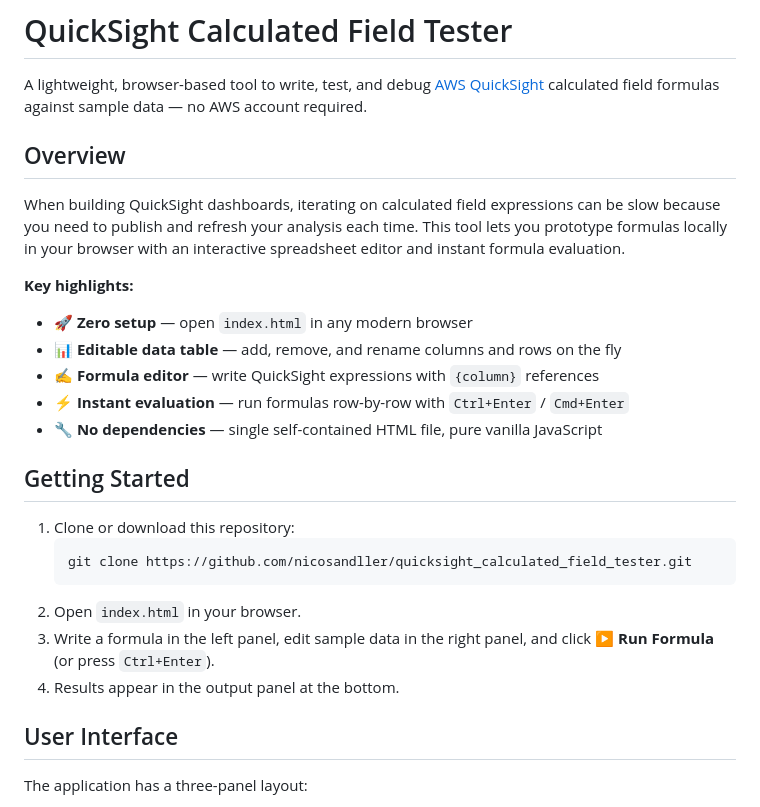
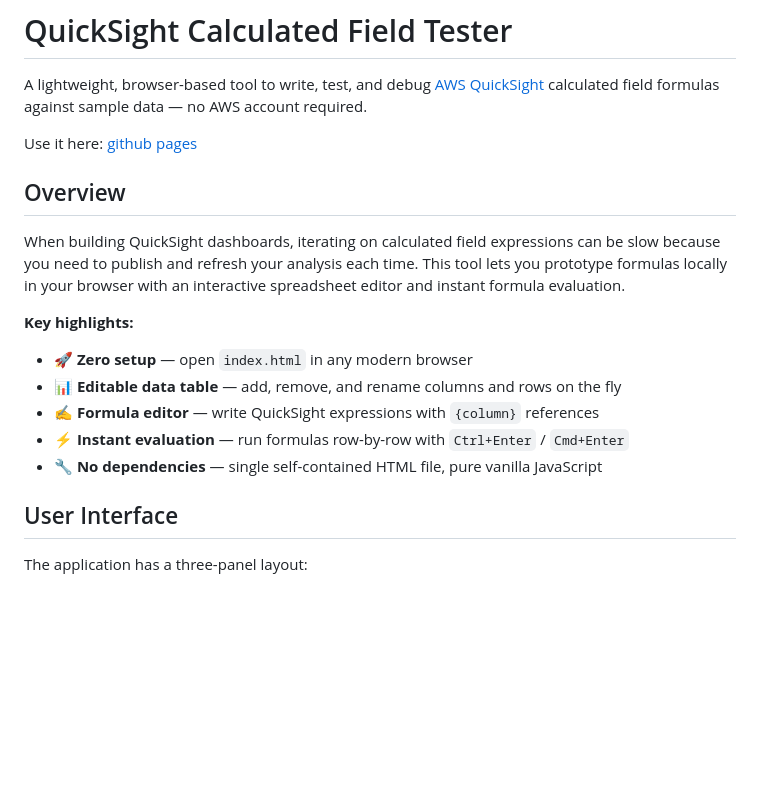
Before and after one commit to nicosandller/quicksight_calculated_field_tester, a Markdown page: README.md, the part around the change. GitHub-like rendering; blank space fills up the shorter version.

Commit message:
adds link to github pages

````diff
--- a/README.md
+++ b/README.md
@@ -1,6 +1,8 @@
 # QuickSight Calculated Field Tester
 
 A lightweight, browser-based tool to write, test, and debug [AWS QuickSight](https://aws.amazon.com/quicksight/) calculated field formulas against sample data — no AWS account required.
+
+Use it here: [github pages](https://aws.amazon.com/quicksight/)
 
 ## Overview
 
@@ -14,15 +16,6 @@ When building QuickSight dashboards, iterating on calculated field expressions c
 - ⚡ **Instant evaluation** — run formulas row-by-row with `Ctrl+Enter` / `Cmd+Enter`
 - 🔧 **No dependencies** — single self-contained HTML file, pure vanilla JavaScript
 
-## Getting Started
-
-1. Clone or download this repository:
-   ```bash
-   git clone https://github.com/nicosandller/quicksight_calculated_field_tester.git
-   ```
-2. Open `index.html` in your browser.
-3. Write a formula in the left panel, edit sample data in the right panel, and click **▶ Run Formula** (or press `Ctrl+Enter`).
-4. Results appear in the output panel at the bottom.
 
 ## User Interface
 
````
